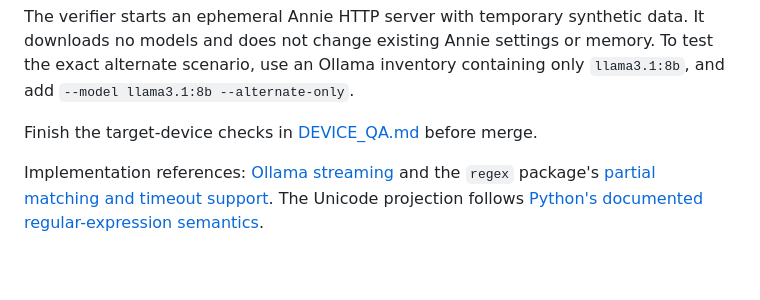
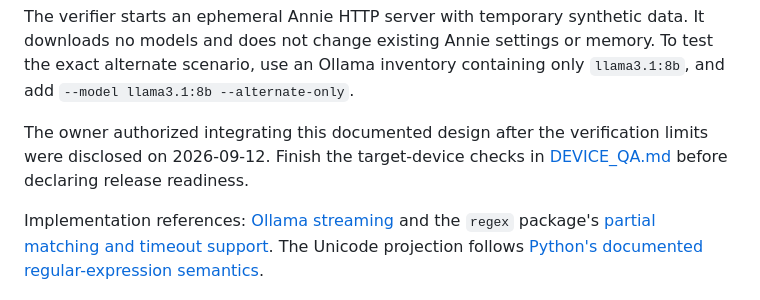
Before and after one commit to MiMindMendinc/annie-local, a Markdown page: docs/STREAMING_DESIGN.md, the part around the change. Drawn GitHub-style; blank space fills up the shorter version.

```diff
--- a/docs/STREAMING_DESIGN.md
+++ b/docs/STREAMING_DESIGN.md
@@ -118,7 +118,9 @@ data. It downloads no models and does not change existing Annie settings or
 memory. To test the exact alternate scenario, use an Ollama inventory containing
 only `llama3.1:8b`, and add `--model llama3.1:8b --alternate-only`.
 
-Finish the target-device checks in [DEVICE_QA.md](DEVICE_QA.md) before merge.
+The owner authorized integrating this documented design after the verification
+limits were disclosed on 2026-09-12. Finish the target-device checks in
+[DEVICE_QA.md](DEVICE_QA.md) before declaring release readiness.
 
 Implementation references: [Ollama streaming](https://docs.ollama.com/capabilities/streaming)
 and the `regex` package's [partial matching and timeout support](https://pypi.org/project/regex/).
```
Also changed, not shown: docs/RELEASE_READINESS.md (+14 -4 lines), docs/STATUS.md (+4 -2 lines).
